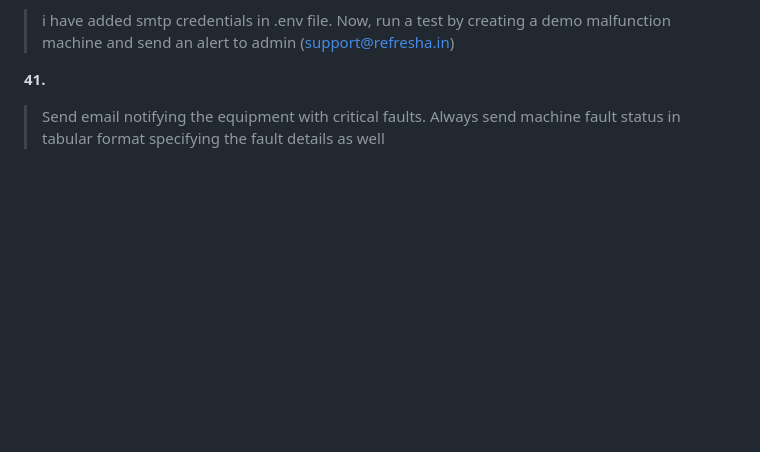
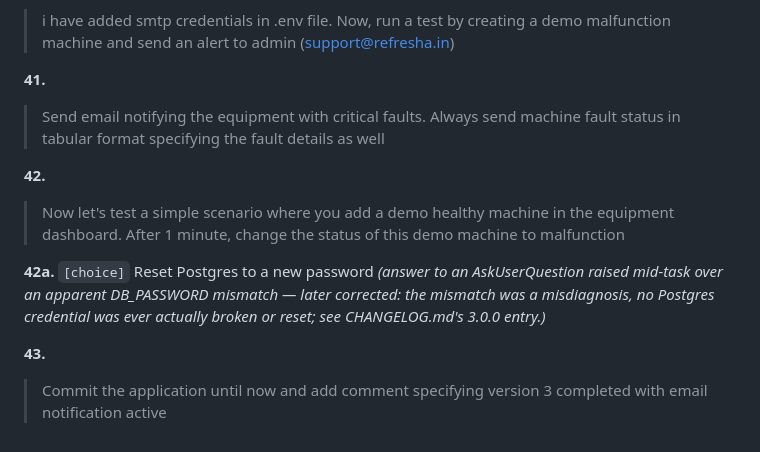
Before and after one commit to 1206ashish656-prog/joyEquipmentManagementApp, a Markdown page: docs/prompt_logs.md, the part around the change. Drawn GitHub-style; blank space fills up the shorter version.

```diff
--- a/docs/prompt_logs.md
+++ b/docs/prompt_logs.md
@@ -222,3 +222,11 @@ hardcoded/logged/exposed, and CAPTCHA must never be bypassed.
 
 **41.**
 > Send email notifying the equipment with critical faults. Always send machine fault status in tabular format specifying the fault details as well
+
+**42.**
+> Now let's test a simple scenario where you add a demo healthy machine in the equipment dashboard. After 1 minute, change the status of this demo machine to malfunction
+
+**42a.** `[choice]` Reset Postgres to a new password *(answer to an AskUserQuestion raised mid-task over an apparent DB_PASSWORD mismatch — later corrected: the mismatch was a misdiagnosis, no Postgres credential was ever actually broken or reset; see CHANGELOG.md's 3.0.0 entry.)*
+
+**43.**
+> Commit the application until now and add comment specifying version 3 completed with email notification active
```
Also changed, not shown: CHANGELOG.md (+36 -1 lines), docs/NEXT_SESSION_PROMPT.md (+3 -2 lines).
